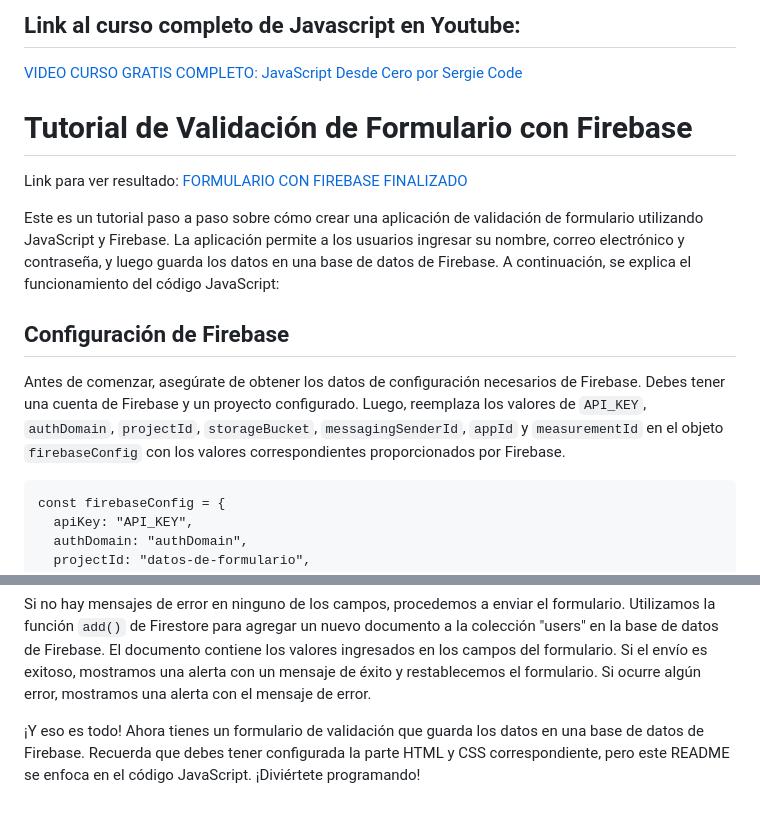
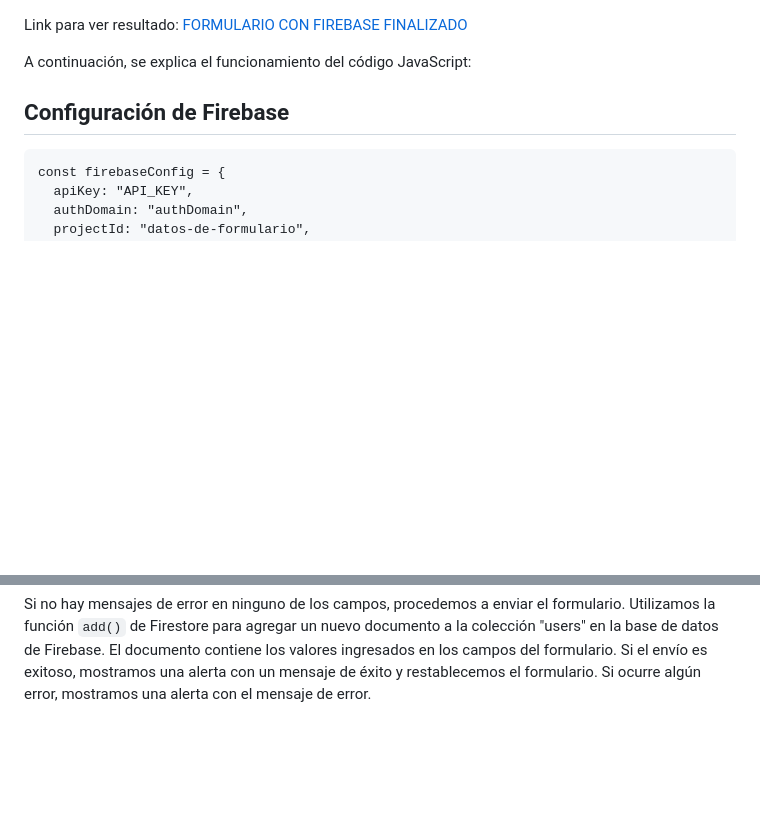
Before and after one commit to patoo15/validacion-formulario-js, a Markdown page: README.md, 2 parts joined by grey strips. Drawn GitHub-style; blank space fills up the shorter version.

```diff
--- a/README.md
+++ b/README.md
@@ -1,16 +1,8 @@
-## Link al curso completo de Javascript en Youtube:
-[VIDEO CURSO GRATIS COMPLETO: JavaScript Desde Cero por Sergie Code](https://youtu.be/N8Xt5rP_DUo)
-
-
-# Tutorial de Validación de Formulario con Firebase
-
 Link para ver resultado: [FORMULARIO CON FIREBASE FINALIZADO](https://validar-formulario-js.netlify.app/)
 
-Este es un tutorial paso a paso sobre cómo crear una aplicación de validación de formulario utilizando JavaScript y Firebase. La aplicación permite a los usuarios ingresar su nombre, correo electrónico y contraseña, y luego guarda los datos en una base de datos de Firebase. A continuación, se explica el funcionamiento del código JavaScript:
+A continuación, se explica el funcionamiento del código JavaScript:
 
 ## Configuración de Firebase
-
-Antes de comenzar, asegúrate de obtener los datos de configuración necesarios de Firebase. Debes tener una cuenta de Firebase y un proyecto configurado. Luego, reemplaza los valores de `API_KEY`, `authDomain`, `projectId`, `storageBucket`, `messagingSenderId`, `appId` y `measurementId` en el objeto `firebaseConfig` con los valores correspondientes proporcionados por Firebase.
 
     const firebaseConfig = {
       apiKey: "API_KEY",
@@ -107,5 +99,3 @@ Utilizamos otra expresión regular (`contrasenaPattern`) para validar la contras
     }
 
 Si no hay mensajes de error en ninguno de los campos, procedemos a enviar el formulario. Utilizamos la función `add()` de Firestore para agregar un nuevo documento a la colección "users" en la base de datos de Firebase. El documento contiene los valores ingresados en los campos del formulario. Si el envío es exitoso, mostramos una alerta con un mensaje de éxito y restablecemos el formulario. Si ocurre algún error, mostramos una alerta con el mensaje de error.
-
-¡Y eso es todo! Ahora tienes un formulario de validación que guarda los datos en una base de datos de Firebase. Recuerda que debes tener configurada la parte HTML y CSS correspondiente, pero este README se enfoca en el código JavaScript. ¡Diviértete programando!
```
